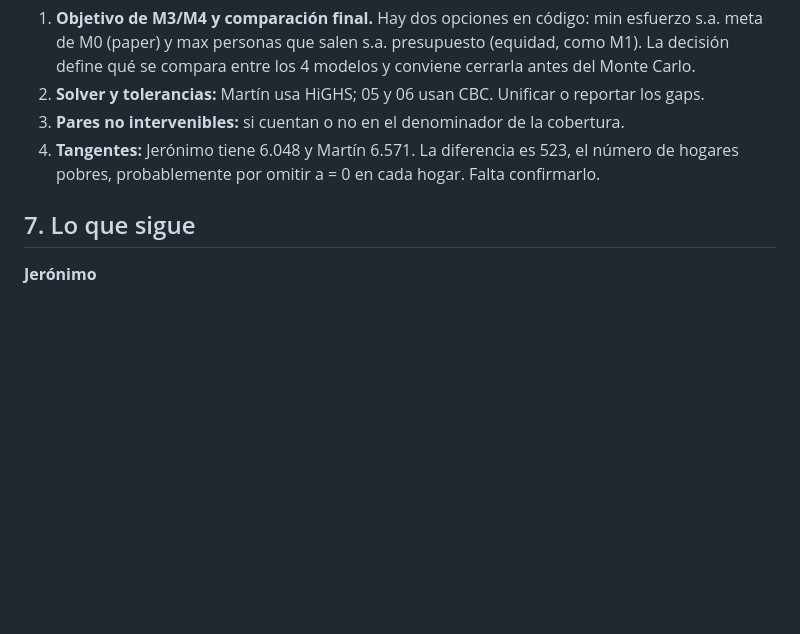
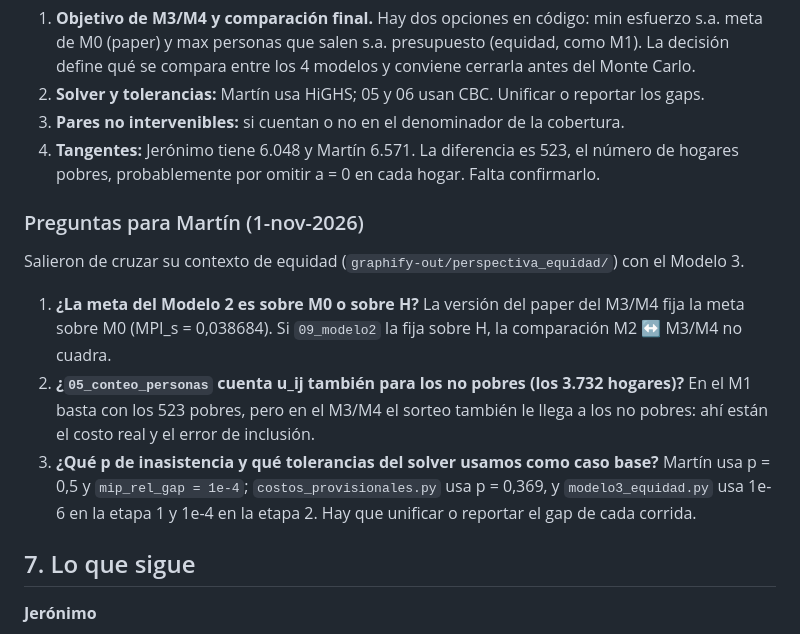
Before and after one commit to mquijanoh09/Modelo-lineal-de-pobreza-multidimensional-medell-n, a Markdown page: CLAUDE.md, the part around the change. Rendered like a GitHub page; blank space fills up the shorter version.

Commit message:
Agregar preguntas para Martín sobre meta del M2, conteo de no pobres y caso base
Preguntas abiertas antes de comparar los 4 modelos: si la meta del Modelo 2 es
sobre M0 o H, si 05_conteo_personas cuenta u_ij para los 3.732 hogares, y qué p
de inasistencia y tolerancias de solver usar como caso base.

```diff
--- a/CLAUDE.md
+++ b/CLAUDE.md
@@ -122,6 +122,19 @@ confirmado ni escrito en "Notas de Jerónimo".**
 4. **Tangentes:** Jerónimo tiene 6.048 y Martín 6.571. La diferencia es 523, el número de hogares
    pobres, probablemente por omitir a = 0 en cada hogar. Falta confirmarlo.
 
+### Preguntas para Martín (1-nov-2026)
+
+Salieron de cruzar su contexto de equidad (`graphify-out/perspectiva_equidad/`) con el Modelo 3.
+
+1. **¿La meta del Modelo 2 es sobre M0 o sobre H?** La versión del paper del M3/M4 fija la meta sobre
+   M0 (MPI_s = 0,038684). Si `09_modelo2` la fija sobre H, la comparación M2 ↔ M3/M4 no cuadra.
+2. **¿`05_conteo_personas` cuenta u_ij también para los no pobres (los 3.732 hogares)?** En el M1 basta
+   con los 523 pobres, pero en el M3/M4 el sorteo también le llega a los no pobres: ahí están el costo
+   real y el error de inclusión.
+3. **¿Qué p de inasistencia y qué tolerancias del solver usamos como caso base?** Martín usa p = 0,5 y
+   `mip_rel_gap = 1e-4`; `costos_provisionales.py` usa p = 0,369, y `modelo3_equidad.py` usa 1e-6 en la
+   etapa 1 y 1e-4 en la etapa 2. Hay que unificar o reportar el gap de cada corrida.
+
 ## 7. Lo que sigue
 
 **Jerónimo**
```
